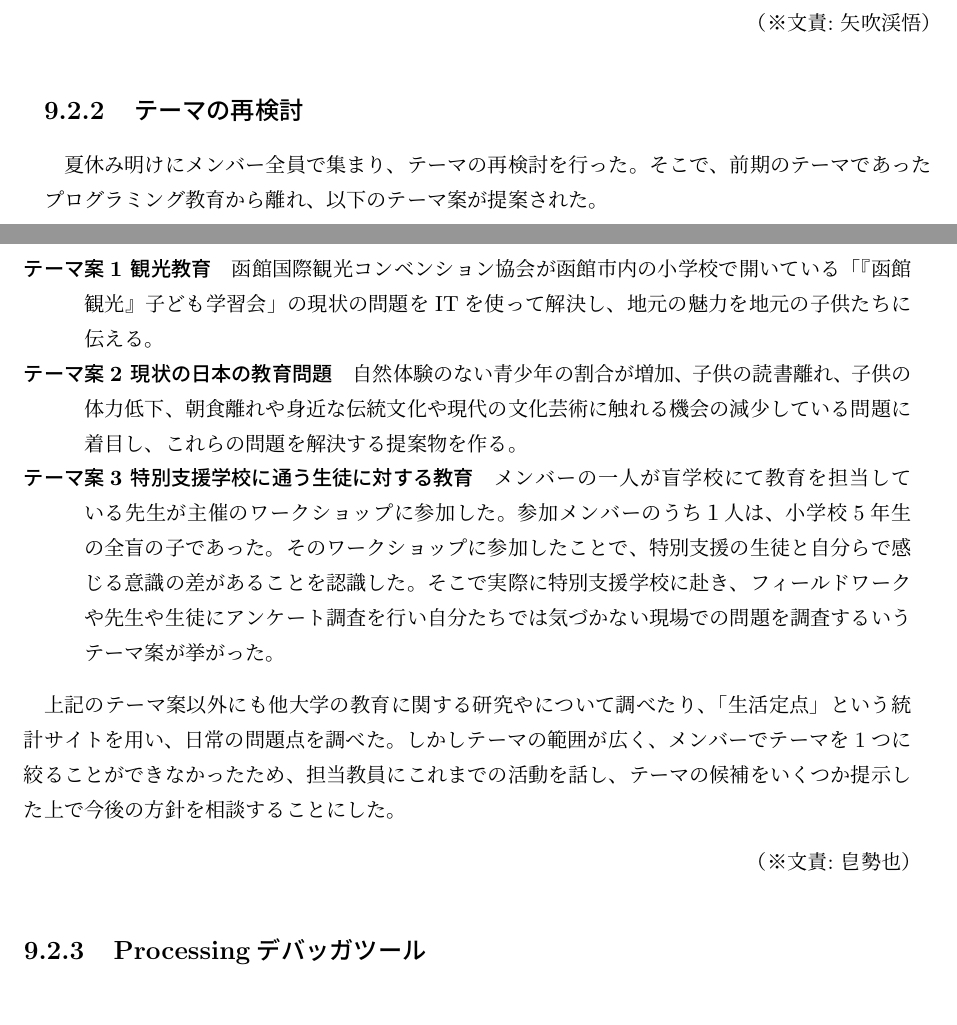
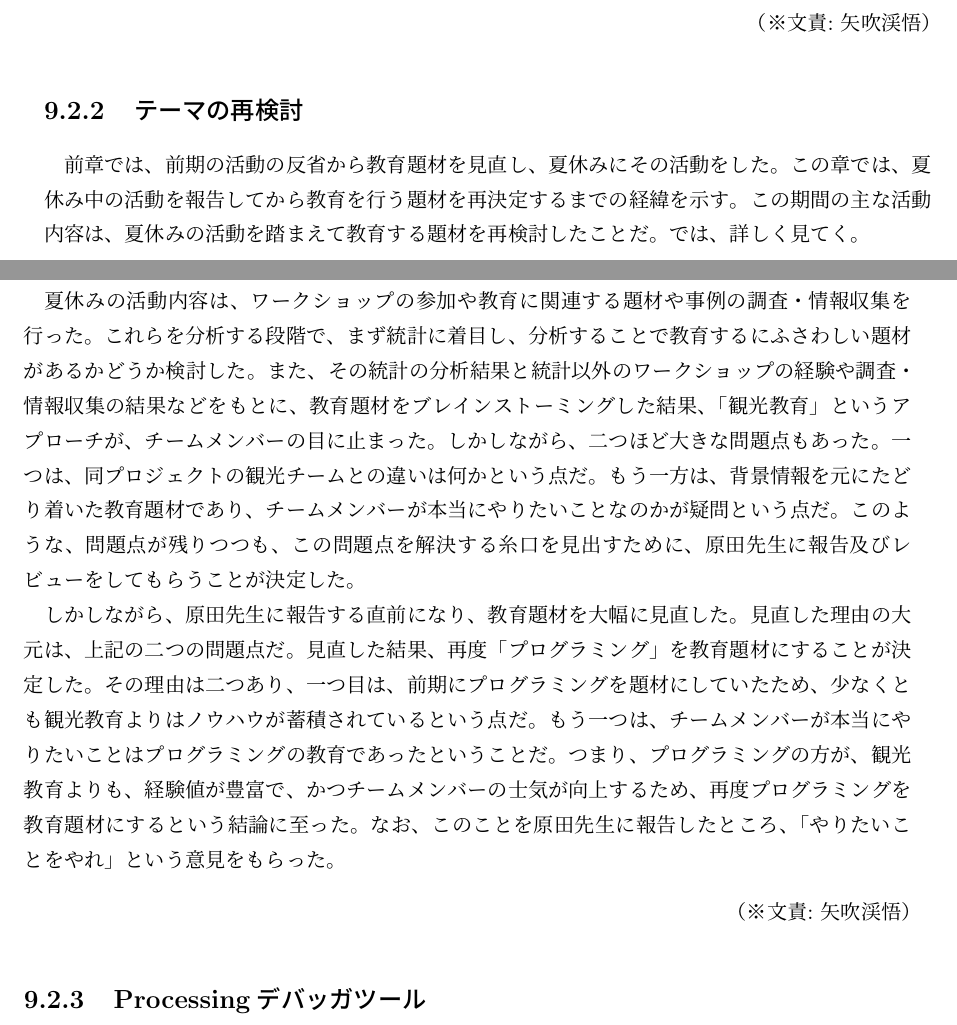
Before and after one commit to FUNPBL2015/edu_groupreport, a LaTeX thesis (group.tex): two parts of pages 33 and 34 of 56, joined at a grey line, cut so that both start at the same text. Compiled offline with pLaTeX and dvipdfmx.

```diff
--- a/group.tex
+++ b/group.tex
@@ -659,24 +659,11 @@
 
 
 \subsection{テーマの再検討}
-夏休み明けにメンバー全員で集まり、テーマの再検討を行った。そこで、前期のテーマであったプログラミング教育から離れ、以下のテーマ案が提案された。
+\par 前章では、前期の活動の反省から教育題材を見直し、夏休みにその活動をした。この章では、夏休み中の活動を報告してから教育を行う題材を再決定するまでの経緯を示す。この期間の主な活動内容は、夏休みの活動を踏まえて教育する題材を再検討したことだ。では、詳しく見てく。
+\par 夏休みの活動内容は、ワークショップの参加や教育に関連する題材や事例の調査・情報収集を行った。これらを分析する段階で、まず統計に着目し、分析することで教育するにふさわしい題材があるかどうか検討した。また、その統計の分析結果と統計以外のワークショップの経験や調査・情報収集の結果などをもとに、教育題材をブレインストーミングした結果、「観光教育」というアプローチが、チームメンバーの目に止まった。しかしながら、二つほど大きな問題点もあった。一つは、同プロジェクトの観光チームとの違いは何かという点だ。もう一方は、背景情報を元にたどり着いた教育題材であり、チームメンバーが本当にやりたいことなのかが疑問という点だ。このような、問題点が残りつつも、この問題点を解決する糸口を見出すために、原田先生に報告及びレビューをしてもらうことが決定した。
+\par しかしながら、原田先生に報告する直前になり、教育題材を大幅に見直した。見直した理由の大元は、上記の二つの問題点だ。見直した結果、再度「プログラミング」を教育題材にすることが決定した。その理由は二つあり、一つ目は、前期にプログラミングを題材にしていたため、少なくとも観光教育よりはノウハウが蓄積されているという点だ。もう一つは、チームメンバーが本当にやりたいことはプログラミングの教育であったということだ。つまり、プログラミングの方が、観光教育よりも、経験値が豊富で、かつチームメンバーの士気が向上するため、再度プログラミングを教育題材にするという結論に至った。なお、このことを原田先生に報告したところ、「やりたいことをやれ」という意見をもらった。
 
-\begin{description}
- \item[テーマ案1 観光教育]
-函館国際観光コンベンション協会が函館市内の小学校で開いている「『函館観光』子ども学習会」の現状の問題をITを使って解決し、地元の魅力を地元の子供たちに伝える。
-
-
- \item[テーマ案2 現状の日本の教育問題]
-自然体験のない青少年の割合が増加、子供の読書離れ、子供の体力低下、朝食離れや身近な伝統文化や現代の文化芸術に触れる機会の減少している問題に着目し、これらの問題を解決する提案物を作る。
-
-\item[テーマ案3 特別支援学校に通う生徒に対する教育]
-  メンバーの一人が盲学校にて教育を担当している先生が主催のワークショップに参加した。参加メンバーのうち１人は、小学校5年生の全盲の子であった。そのワークショップに参加したことで、特別支援の生徒と自分らで感じる意識の差があることを認識した。そこで実際に特別支援学校に赴き、フィールドワークや先生や生徒にアンケート調査を行い自分たちでは気づかない現場での問題を調査するいうテーマ案が挙がった。
-
- \end{description}
-
-上記のテーマ案以外にも他大学の教育に関する研究やについて調べたり、「生活定点」という統計サイトを用い、日常の問題点を調べた。しかしテーマの範囲が広く、メンバーでテーマを1つに絞ることができなかったため、担当教員にこれまでの活動を話し、テーマの候補をいくつか提示した上で今後の方針を相談することにした。
-
-\bunseki{皀勢也}
+\bunseki{矢吹渓悟}
 
 \subsection{Processingデバッガツール}
 \par 今後の方針について、担当教員にレビューをして頂いたところ、原田先生から、「より自分たちにとって身近な問題を解決するためのアプリを作成するのが良い」というレビューを頂き、案として考えていた、観光教育に関するアイデアは不採用となった。自分たちにとって、身近な問題とは何か話し合ったところ、「1年生の頃に、プログラミングのエラーコードが英文であるため理解できず苦労した」という意見が合致した。このことから、未来大学1年生に向けた「Processingデバッガツール」を作成することで案がまとまった。内容としては、ユーザーが理解できないエラー文に遭遇した際、そのエラー文をツールに入力することで、どのようなエラー内容なのか、アニメーションを用いて視覚的に判断できる、というものだ。
```
